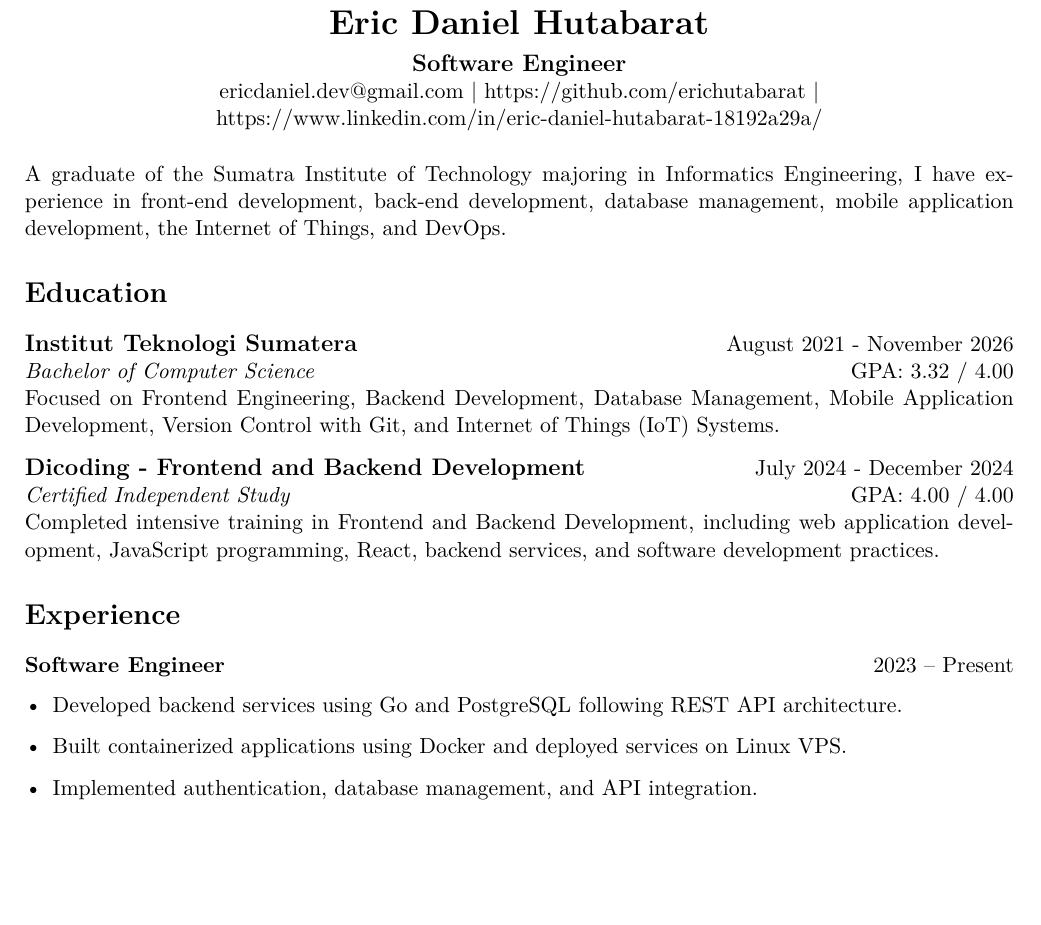
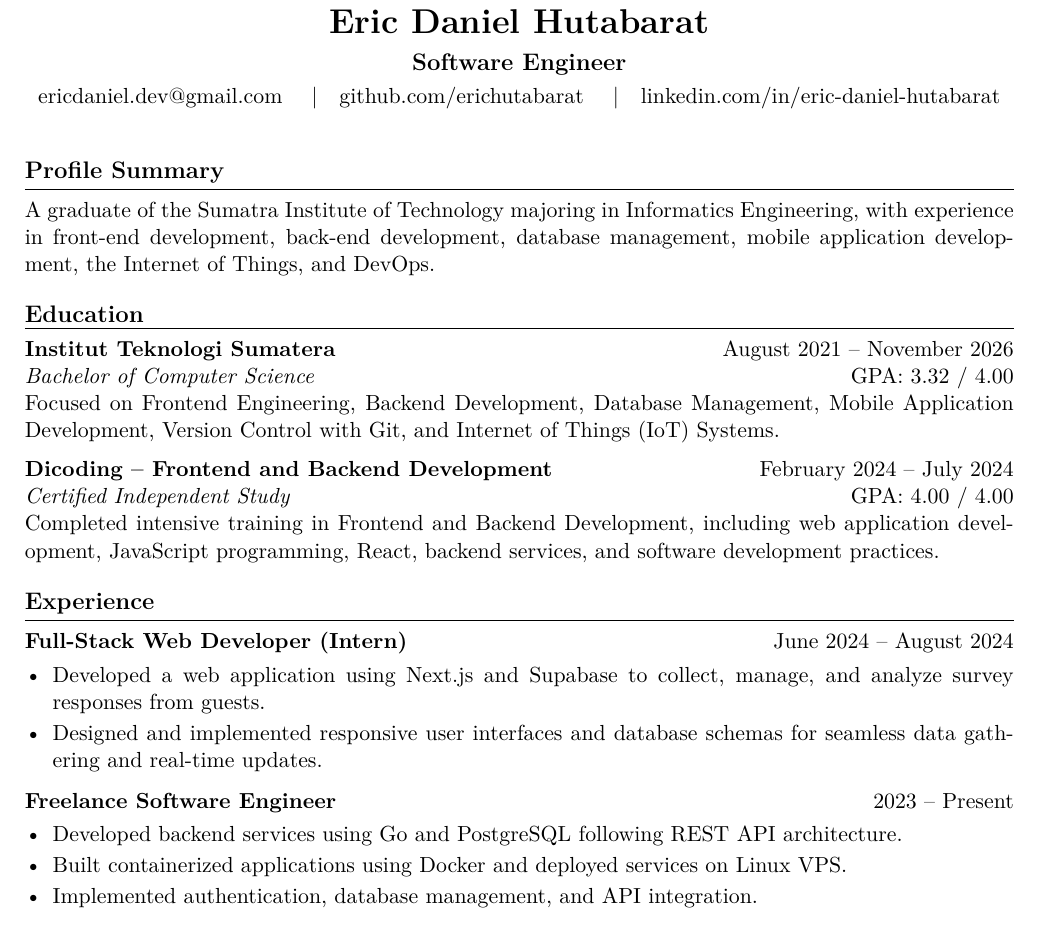
Before and after one commit to erichutabarat/cv, a LaTeX CV (cv.tex): part of page 1 of 2, cut so that both start at the same text, the shorter picture padded with empty space. Compiled offline with pdfLaTeX.

Commit message:
add line below section

```diff
--- a/cv.tex
+++ b/cv.tex
@@ -31,60 +44,56 @@
 \begin{center}
-    {\LARGE \textbf{Eric Daniel Hutabarat}} \\
-    \vspace{5pt}
-
-    {\large \textbf{Software Engineer}} \\
-
+    {\LARGE \textbf{Eric Daniel Hutabarat}} \\[5pt]
+    {\large \textbf{Software Engineer}} \\[3pt]
     \href{mailto:ericdaniel.dev@gmail.com}{ericdaniel.dev@gmail.com}
-    |
-    \href{https://github.com/erichutabarat}{https://github.com/erichutabarat}
-    |
-    \href{https://www.linkedin.com/in/eric-daniel-hutabarat-18192a29a/}{https://www.linkedin.com/in/eric-daniel-hutabarat-18192a29a/}
-
+    \quad|\quad
+    \href{https://github.com/erichutabarat}{github.com/erichutabarat}
+    \quad|\quad
+    \href{https://www.linkedin.com/in/eric-daniel-hutabarat-18192a29a/}{linkedin.com/in/eric-daniel-hutabarat}
 \end{center}
 
-\vspace{8pt}
-
-\noindent A graduate of the Sumatra Institute of Technology majoring in Informatics Engineering, I have experience in front-end development, back-end development, database management, mobile application development, the Internet of Things, and DevOps.
+%====================
+\cvsection{Profile Summary}
+%====================
+A graduate of the Sumatra Institute of Technology majoring in Informatics Engineering, with experience in front-end development, back-end development, database management, mobile application development, the Internet of Things, and DevOps.
 
 %====================
-\section*{Education}
+\cvsection{Education}
 %====================
-
-{\large \textbf{Institut Teknologi Sumatera}}
+\textbf{Institut Teknologi Sumatera}
 \hfill
-August 2021 - November 2026\\
+August 2021 -- November 2026 \\
 \textit{Bachelor of Computer Science} \hfill GPA: 3.32 / 4.00
 
-\noindent Focused on Frontend Engineering, Backend Development, Database Management,
-Mobile Application Development, Version Control with Git, and Internet of Things (IoT) Systems.
+Focused on Frontend Engineering, Backend Development, Database Management, Mobile Application Development, Version Control with Git, and Internet of Things (IoT) Systems.
 
-\vspace{8pt}
+\vspace{6pt}
 
-\noindent{\large \textbf{Dicoding - Frontend and Backend Development}}
+\textbf{Dicoding -- Frontend and Backend Development}
 \hfill
-July 2024 - December 2024\\
+February 2024 -- July 2024 \\
 \textit{Certified Independent Study} \hfill GPA: 4.00 / 4.00
 
-\noindent Completed intensive training in Frontend and Backend Development, including
-web application development, JavaScript programming, React, backend services,
-and software development practices.
+Completed intensive training in Frontend and Backend Development, including web application development, JavaScript programming, React, backend services, and software development practices.
 
 %====================
-\section*{Experience}
+\cvsection{Experience}
 %====================
+\textbf{Full-Stack Web Developer (Intern)}
+\hfill
+June 2024 -- August 2024
+\begin{itemize}
+    \item Developed a web application using Next.js and Supabase to collect, manage, and analyze survey responses from guests.
+    \item Designed and implemented responsive user interfaces and database schemas for seamless data gathering and real-time updates.
+\end{itemize}
 
+\vspace{4pt}
 
-\textbf{Software Engineer}
+\textbf{Freelance Software Engineer}
 \hfill
 2023 -- Present
-
-\begin{itemize}[leftmargin=*]
-
-\item Developed backend services using Go and PostgreSQL following REST API architecture.
-
-\item Built containerized applications using Docker and deployed services on Linux VPS.
-
-\item Implemented authentication, database management, and API integration.
-
+\begin{itemize}
+    \item Developed backend services using Go and PostgreSQL following REST API architecture.
+    \item Built containerized applications using Docker and deployed services on Linux VPS.
+    \item Implemented authentication, database management, and API integration.
 \end{itemize}
 
@@ -91,4 +127,4 @@ and software development practices.
 
 %====================
-\section*{Projects}
+\cvsection{Technical Skills}
 %====================
@@ -141,2 +146 @@ Go, JavaScript, TypeScript, Dart, Python, SQL
 
-\noindent\textbf{Backend:}
```
Also changed, not shown: cv.pdf, cv.tex (167 more changed lines), 4 other files.
